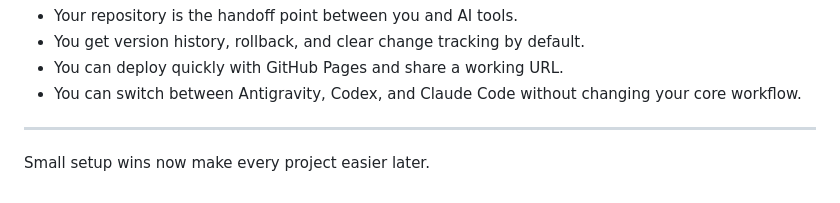
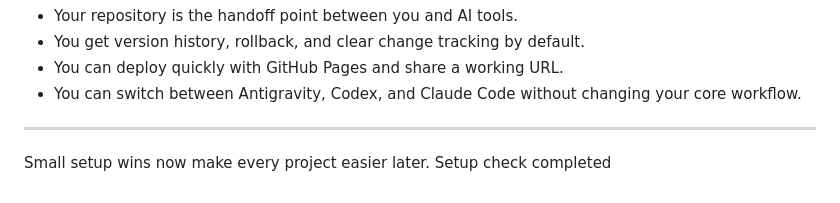
Before and after one commit to EmanuelMoua/Github-Start-up, a Markdown page: README.md, the part around the change. GitHub-like rendering.

Commit message:
Setup check

```diff
--- a/README.md
+++ b/README.md
@@ -124,3 +124,4 @@ From real-world AI development workflows, GitHub is the fastest way to get runni
 ---
 
 Small setup wins now make every project easier later.
+Setup check completed
```
